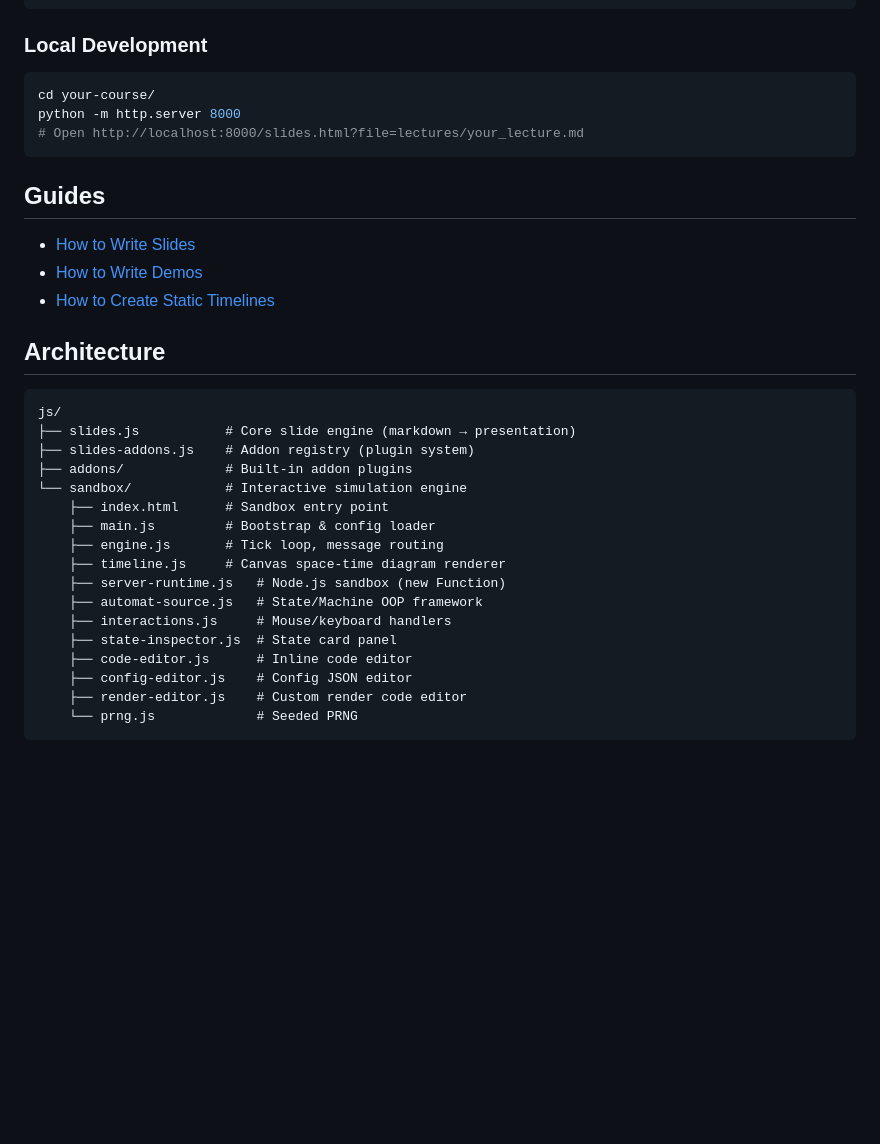
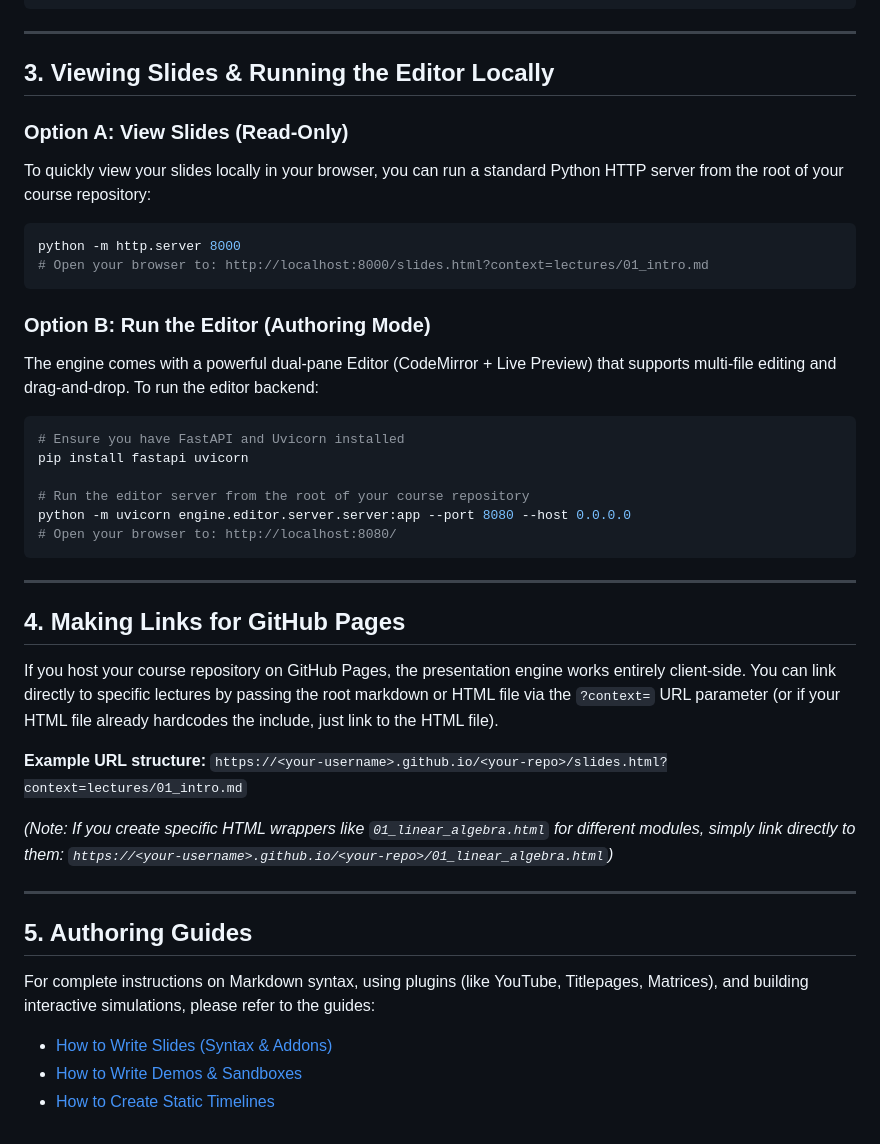
Before and after one commit to fbeilstein/presentation_engine, a Markdown page: README.md, the part around one of its changes. Drawn GitHub-style; blank space fills up the shorter version.

````diff
--- a/README.md
+++ b/README.md
@@ -85,38 +84,45 @@ Your course root needs a `slides.html` that loads the engine:
 </html>
 ```
 
-### Local Development
+---
 
+## 3. Viewing Slides & Running the Editor Locally
+
+### Option A: View Slides (Read-Only)
+To quickly view your slides locally in your browser, you can run a standard Python HTTP server from the root of your course repository:
 ```bash
-cd your-course/
 python -m http.server 8000
-# Open http://localhost:8000/slides.html?file=lectures/your_lecture.md
+# Open your browser to: http://localhost:8000/slides.html?context=lectures/01_intro.md
 ```
 
-## Guides
+### Option B: Run the Editor (Authoring Mode)
+The engine comes with a powerful dual-pane Editor (CodeMirror + Live Preview) that supports multi-file editing and drag-and-drop. To run the editor backend:
+```bash
+# Ensure you have FastAPI and Uvicorn installed
+pip install fastapi uvicorn
 
-- [How to Write Slides](guides/how_to_write_slides.md)
-- [How to Write Demos](guides/how_to_write_demos.md)
+# Run the editor server from the root of your course repository
+python -m uvicorn engine.editor.server.server:app --port 8080 --host 0.0.0.0
+# Open your browser to: http://localhost:8080/
+```
+
+---
+
+## 4. Making Links for GitHub Pages
+
+If you host your course repository on GitHub Pages, the presentation engine works entirely client-side. You can link directly to specific lectures by passing the root markdown or HTML file via the `?context=` URL parameter (or if your HTML file already hardcodes the include, just link to the HTML file).
+
+**Example URL structure:**
+`https://<your-username>.github.io/<your-repo>/slides.html?context=lectures/01_intro.md`
+
+*(Note: If you create specific HTML wrappers like `01_linear_algebra.html` for different modules, simply link directly to them: `https://<your-username>.github.io/<your-repo>/01_linear_algebra.html`)*
+
+---
+
+## 5. Authoring Guides
+
+For complete instructions on Markdown syntax, using plugins (like YouTube, Titlepages, Matrices), and building interactive simulations, please refer to the guides:
+
+- [How to Write Slides (Syntax & Addons)](guides/how_to_write_slides.md)
+- [How to Write Demos & Sandboxes](guides/how_to_write_demos.md)
 - [How to Create Static Timelines](guides/how_to_write_timelines.md)
-
-## Architecture
-
-```
-js/
-├── slides.js           # Core slide engine (markdown → presentation)
-├── slides-addons.js    # Addon registry (plugin system)
-├── addons/             # Built-in addon plugins
-└── sandbox/            # Interactive simulation engine
-    ├── index.html      # Sandbox entry point
-    ├── main.js         # Bootstrap & config loader
-    ├── engine.js       # Tick loop, message routing
-    ├── timeline.js     # Canvas space-time diagram renderer
-    ├── server-runtime.js   # Node.js sandbox (new Function)
-    ├── automat-source.js   # State/Machine OOP framework
-    ├── interactions.js     # Mouse/keyboard handlers
-    ├── state-inspector.js  # State card panel
-    ├── code-editor.js      # Inline code editor
-    ├── config-editor.js    # Config JSON editor
-    ├── render-editor.js    # Custom render code editor
-    └── prng.js             # Seeded PRNG
-```
````
Also changed, not shown: other parts of README.md (+24 -25 lines), ARCHITECTURE.md (added, +132 -0 lines), guides/how_to_write_slides.md (+75 -93 lines).
